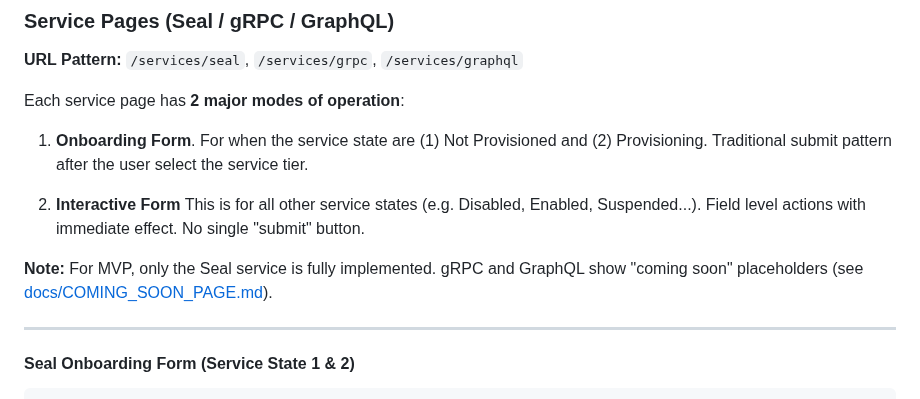
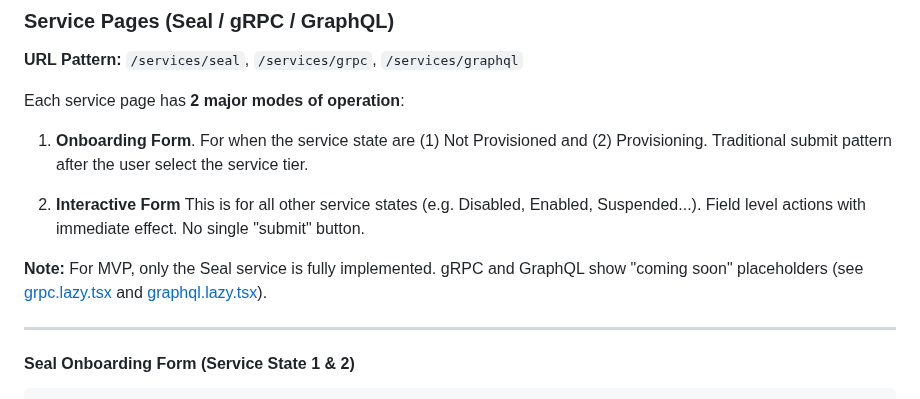
Before and after one commit to mario4tier/suiftly-co, a Markdown page: docs/UI_DESIGN.md, the part around the change. GitHub-like rendering.

```diff
--- a/docs/UI_DESIGN.md
+++ b/docs/UI_DESIGN.md
@@ -568,7 +568,7 @@ Each service page has **2 major modes of operation**:
 
 2. **Interactive Form** This is for all other service states (e.g. Disabled, Enabled, Suspended...). Field level actions with immediate effect. No single "submit" button.
 
-**Note:** For MVP, only the Seal service is fully implemented. gRPC and GraphQL show "coming soon" placeholders (see [docs/COMING_SOON_PAGE.md](../docs/COMING_SOON_PAGE.md)).
+**Note:** For MVP, only the Seal service is fully implemented. gRPC and GraphQL show "coming soon" placeholders (see [grpc.lazy.tsx](../apps/webapp/src/routes/services/grpc.lazy.tsx) and [graphql.lazy.tsx](../apps/webapp/src/routes/services/graphql.lazy.tsx)).
 
 ---
 
```
Also changed, not shown: IMPLEMENTATION_PLAN.md (+2 -2 lines), docs/COMING_SOON_PAGE.md (deleted, +0 -290 lines).
